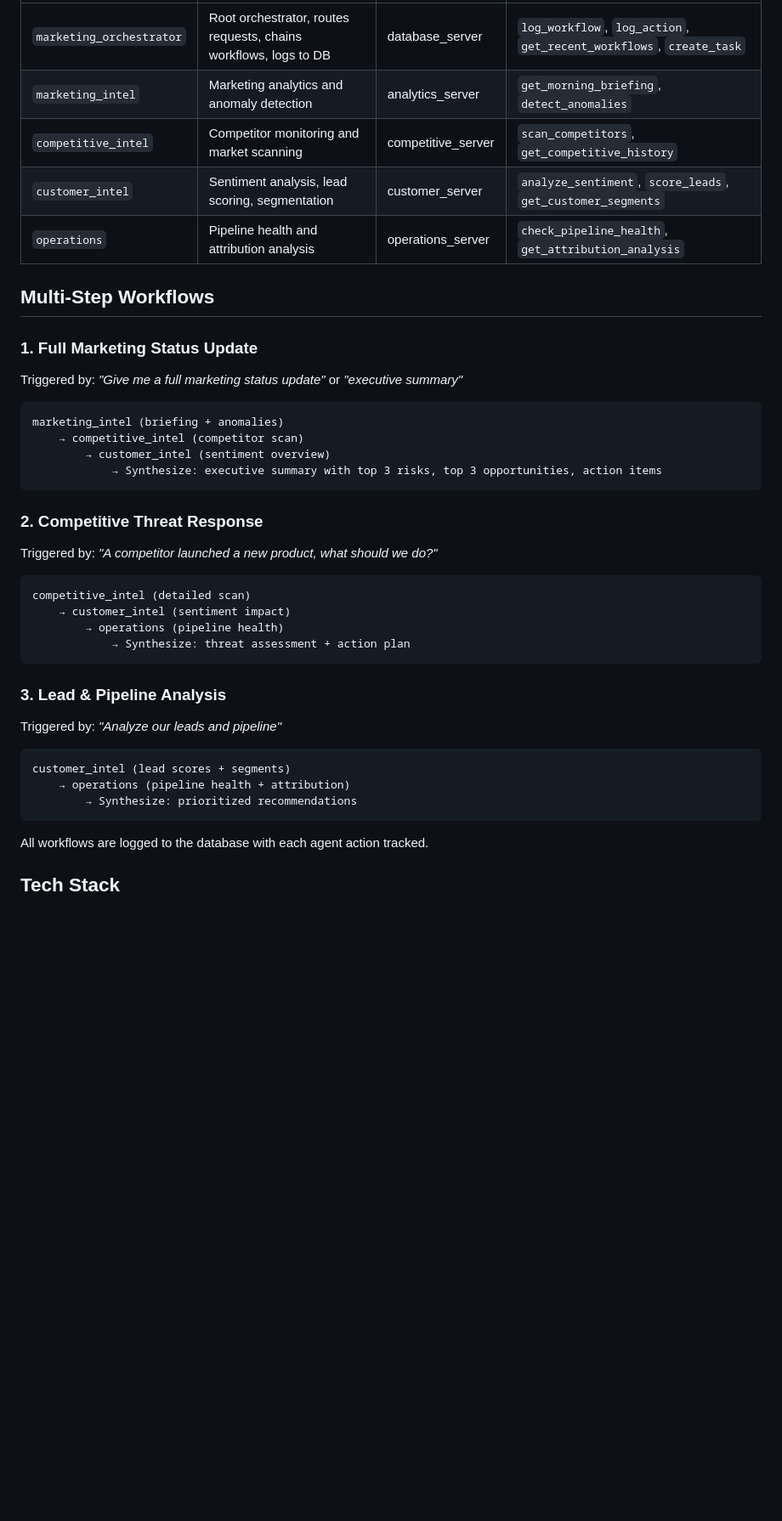
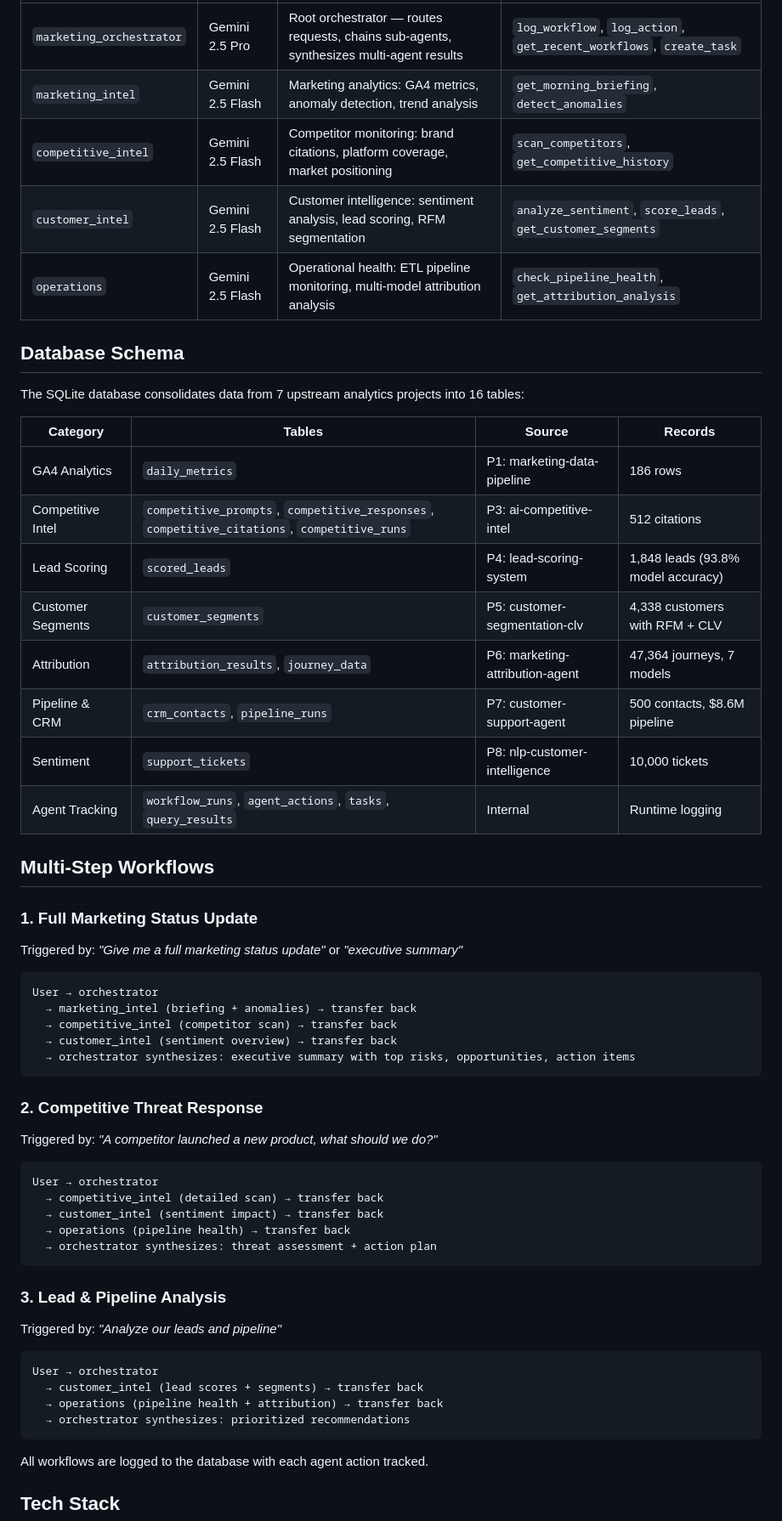
Before and after one commit to mufibra/hack2skill-marketing-agents, a Markdown page: README.md, the part around one of its changes. Shown at 85% size. Drawn GitHub-style; blank space fills up the shorter version.

````diff
--- a/README.md
+++ b/README.md
@@ -60,9 +56,24 @@ Built for the **Hack2Skill Gen AI Hackathon** (Google-sponsored).
 |---|---|---|---|
-| `marketing_orchestrator` | Root orchestrator, routes requests, chains workflows, logs to DB | database_server | `log_workflow`, `log_action`, `get_recent_workflows`, `create_task` |
-| `marketing_intel` | Marketing analytics and anomaly detection | analytics_server | `get_morning_briefing`, `detect_anomalies` |
-| `competitive_intel` | Competitor monitoring and market scanning | competitive_server | `scan_competitors`, `get_competitive_history` |
-| `customer_intel` | Sentiment analysis, lead scoring, segmentation | customer_server | `analyze_sentiment`, `score_leads`, `get_customer_segments` |
-| `operations` | Pipeline health and attribution analysis | operations_server | `check_pipeline_health`, `get_attribution_analysis` |
+| `marketing_orchestrator` | Gemini 2.5 Pro | Root orchestrator — routes requests, chains sub-agents, synthesizes multi-agent results | `log_workflow`, `log_action`, `get_recent_workflows`, `create_task` |
+| `marketing_intel` | Gemini 2.5 Flash | Marketing analytics: GA4 metrics, anomaly detection, trend analysis | `get_morning_briefing`, `detect_anomalies` |
+| `competitive_intel` | Gemini 2.5 Flash | Competitor monitoring: brand citations, platform coverage, market positioning | `scan_competitors`, `get_competitive_history` |
+| `customer_intel` | Gemini 2.5 Flash | Customer intelligence: sentiment analysis, lead scoring, RFM segmentation | `analyze_sentiment`, `score_leads`, `get_customer_segments` |
+| `operations` | Gemini 2.5 Flash | Operational health: ETL pipeline monitoring, multi-model attribution analysis | `check_pipeline_health`, `get_attribution_analysis` |
+
+## Database Schema
+
+The SQLite database consolidates data from 7 upstream analytics projects into 16 tables:
+
+| Category | Tables | Source | Records |
+|---|---|---|---|
+| GA4 Analytics | `daily_metrics` | P1: marketing-data-pipeline | 186 rows |
+| Competitive Intel | `competitive_prompts`, `competitive_responses`, `competitive_citations`, `competitive_runs` | P3: ai-competitive-intel | 512 citations |
+| Lead Scoring | `scored_leads` | P4: lead-scoring-system | 1,848 leads (93.8% model accuracy) |
+| Customer Segments | `customer_segments` | P5: customer-segmentation-clv | 4,338 customers with RFM + CLV |
+| Attribution | `attribution_results`, `journey_data` | P6: marketing-attribution-agent | 47,364 journeys, 7 models |
+| Pipeline & CRM | `crm_contacts`, `pipeline_runs` | P7: customer-support-agent | 500 contacts, $8.6M pipeline |
+| Sentiment | `support_tickets` | P8: nlp-customer-intelligence | 10,000 tickets |
+| Agent Tracking | `workflow_runs`, `agent_actions`, `tasks`, `query_results` | Internal | Runtime logging |
 
 ## Multi-Step Workflows
 
@@ -71,10 +82,11 @@ Built for the **Hack2Skill Gen AI Hackathon** (Google-sponsored).
 Triggered by: *"Give me a full marketing status update"* or *"executive summary"*
 
 ```
-marketing_intel (briefing + anomalies)
-    → competitive_intel (competitor scan)
-        → customer_intel (sentiment overview)
-            → Synthesize: executive summary with top 3 risks, top 3 opportunities, action items
+User → orchestrator
+  → marketing_intel (briefing + anomalies) → transfer back
+  → competitive_intel (competitor scan) → transfer back
+  → customer_intel (sentiment overview) → transfer back
+  → orchestrator synthesizes: executive summary with top risks, opportunities, action items
 ```
 
 ### 2. Competitive Threat Response
@@ -82,10 +94,11 @@ marketing_intel (briefing + anomalies)
 Triggered by: *"A competitor launched a new product, what should we do?"*
 
 ```
-competitive_intel (detailed scan)
-    → customer_intel (sentiment impact)
-        → operations (pipeline health)
-            → Synthesize: threat assessment + action plan
+User → orchestrator
+  → competitive_intel (detailed scan) → transfer back
+  → customer_intel (sentiment impact) → transfer back
+  → operations (pipeline health) → transfer back
+  → orchestrator synthesizes: threat assessment + action plan
 ```
 
 ### 3. Lead & Pipeline Analysis
@@ -93,9 +106,10 @@ competitive_intel (detailed scan)
 Triggered by: *"Analyze our leads and pipeline"*
 
 ```
-customer_intel (lead scores + segments)
-    → operations (pipeline health + attribution)
-        → Synthesize: prioritized recommendations
+User → orchestrator
+  → customer_intel (lead scores + segments) → transfer back
+  → operations (pipeline health + attribution) → transfer back
+  → orchestrator synthesizes: prioritized recommendations
 ```
 
 All workflows are logged to the database with each agent action tracked.
````
Also changed, not shown: other parts of README.md (+59 -67 lines).
